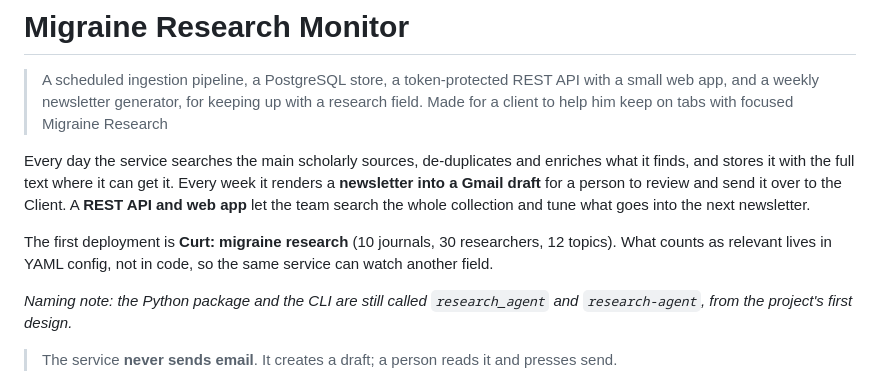
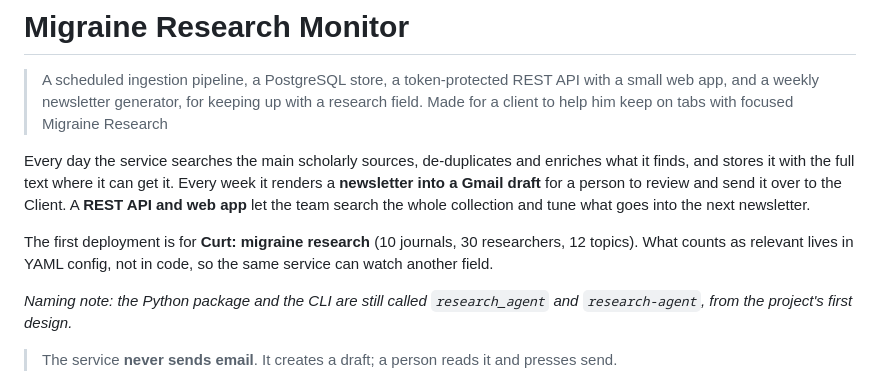
Before and after one commit to healthcarai-hub/Migraine-Research-Monitor, a Markdown page: README.md, the part around the change. Drawn GitHub-style.

```diff
--- a/README.md
+++ b/README.md
@@ -4,7 +4,7 @@
 
 Every day the service searches the main scholarly sources, de-duplicates and enriches what it finds, and stores it with the full text where it can get it. Every week it renders a **newsletter into a Gmail draft** for a person to review and send it over to the Client. A **REST API and web app** let the team search the whole collection and tune what goes into the next newsletter.
 
-The first deployment is **Curt: migraine research** (10 journals, 30 researchers, 12 topics). What counts as relevant lives in YAML config, not in code, so the same service can watch another field.
+The first deployment is for **Curt: migraine research** (10 journals, 30 researchers, 12 topics). What counts as relevant lives in YAML config, not in code, so the same service can watch another field.
 
 _Naming note: the Python package and the CLI are still called `research_agent` and `research-agent`, from the project's first design._
 
```
